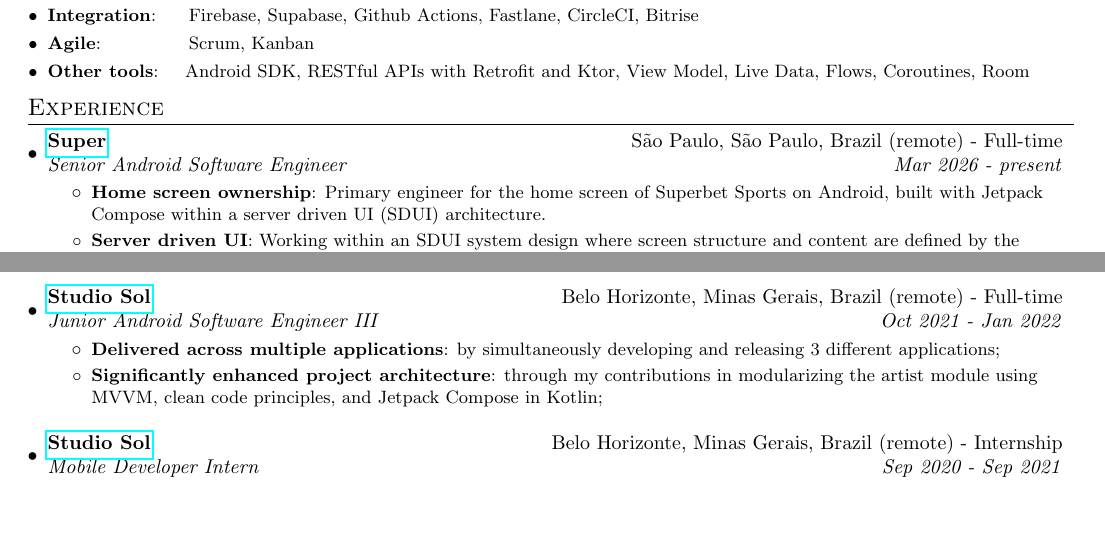
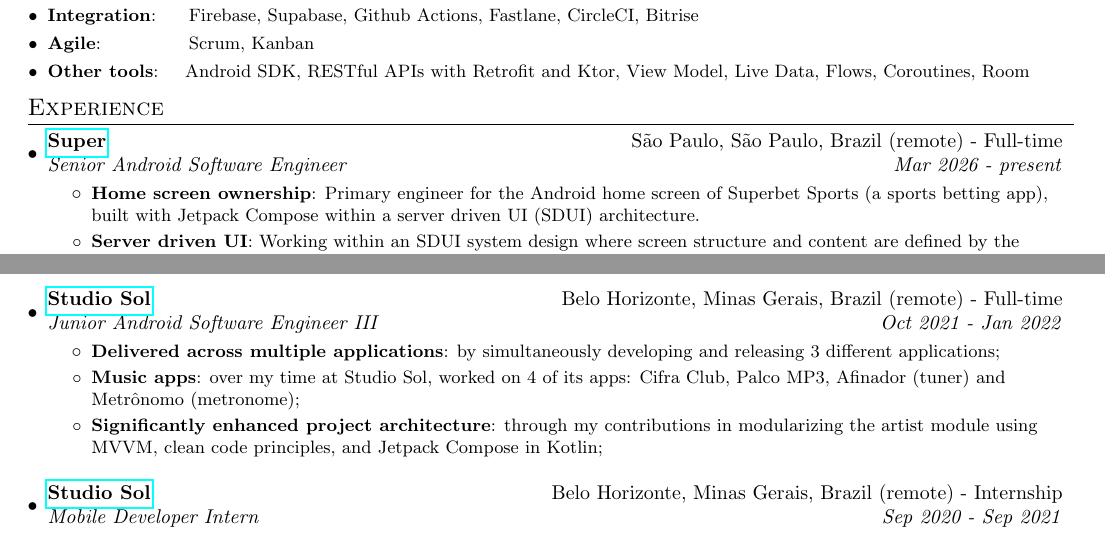
Before and after one commit to PierreVieira/pierre-vieira-site, a LaTeX CV (cv/pierre-vieira-cv.tex): two parts of pages 1 and 2 of 2, joined at a grey line, cut so that both start at the same text, the shorter picture padded with empty space. Compiled offline with pdfLaTeX.

Commit message:
Say Superbet Sports is a sports betting app and name Studio Sol's music apps on the résumé (#13)
**What changed**: Super's first bullet now says Superbet Sports is "a
sports betting app". Studio Sol's Junior III job gets a new "Music apps"
bullet naming the apps Pierre worked on: Cifra Club, Palco MP3, Afinador
(tuner) and Metrônomo (metronome).

**Request**: back the experience headline's "sports betting" and "music"
(#12) with the résumé. Pierre's words: "Add them to the résumé", and for
Studio Sol's apps: "Afinador, Metrônomo, Cifra Club, Palco MP3".

**Checked**: `npm run build:cv` builds. Page 1: the Super bullet wraps
to two lines inside the margin. Page 2: the new bullet sits between
"Delivered across multiple applications" and "Significantly enhanced
project architecture", aligned with them. Still 2 pages.

**Site follow-up**: #12 backs the headline with these facts (llms.txt's
Studio Sol line and a Studio Sol bullet on the page); it lands after
this one.

🤖 Generated with [Claude Code](https://claude.com/claude-code)

---------

Co-authored-by: Claude Opus 5.5 <noreply@anthropic.com>
Co-authored-by: claude[bot] <209825114+claude[bot]@users.noreply.github.com>

```diff
--- a/cv/pierre-vieira-cv.tex
+++ b/cv/pierre-vieira-cv.tex
@@ -101,7 +101,7 @@
   \resumeSubheading{\href{https://super.xyz/}{Super}}{São Paulo, São Paulo, Brazil (remote) - Full-time}
     {Senior Android Software Engineer}{Mar 2026 - present}
     \resumeItemListStart
-        \resumeItem{Home screen ownership} {Primary engineer for the home screen of Superbet Sports on Android, built with Jetpack Compose within a server driven UI (SDUI) architecture.}
+        \resumeItem{Home screen ownership} {Primary engineer for the Android home screen of Superbet Sports (a sports betting app), built with Jetpack Compose within a server driven UI (SDUI) architecture.}
         \resumeItem{Server driven UI} {Working within an SDUI system design where screen structure and content are defined by the backend, using Protocol Buffers as the contract between backend and client.}
         \resumeItem{Cross platform context} {Using Kotlin Multiplatform (KMP) to share business logic with iOS, enabling the architecture to scale across platforms.}
         \resumeItem{Shared codebase} {Also contributing to Superbet Games and Superbet Social, which share a common base with Superbet Sports, so components built for one app can be reused in the others.}
@@ -152,11 +152,13 @@
 	\resumeItemListEnd
 \vspace{8pt}
     \resumeSubheading
-		{\href{https://www.studiosol.com.br//}{Studio Sol}}{Belo Horizonte, Minas Gerais, Brazil (remote) - Full-time}
+		{\href{https://www.studiosol.com.br/}{Studio Sol}}{Belo Horizonte, Minas Gerais, Brazil (remote) - Full-time}
 		{Junior Android Software Engineer III}{Oct 2021 -  Jan 2022}
 	\resumeItemListStart
             \resumeItem{Delivered across multiple applications}
               {by simultaneously developing and releasing 3 different applications;}
+            \resumeItem{Music apps}
+              {over my time at Studio Sol, worked on 4 of its apps: Cifra Club, Palco MP3, Afinador (tuner) and Metrônomo (metronome);}
             \resumeItem{Significantly enhanced project architecture}
               {through my contributions in modularizing the artist module using MVVM, clean code principles, and Jetpack Compose in Kotlin;}
 	\resumeItemListEnd
```
